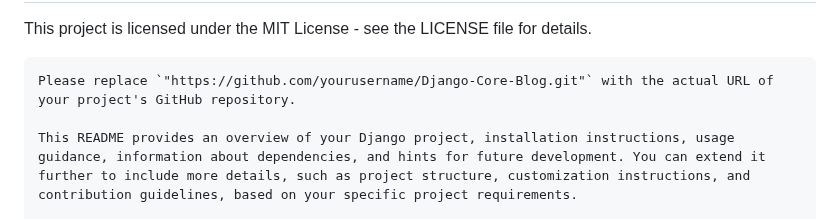
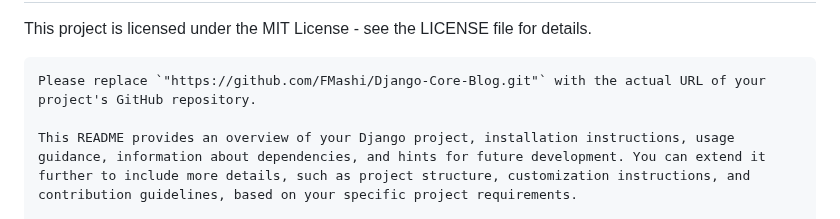
Before and after one commit to FMashi/Django-Core-Blog, a Markdown page: README.md, the part around the change. Drawn GitHub-style.

````diff
--- a/README.md
+++ b/README.md
@@ -89,6 +89,6 @@ This project can be further developed and extended to include additional feature
 This project is licensed under the MIT License - see the LICENSE file for details.
 
    ```vbnet
-   Please replace `"https://github.com/yourusername/Django-Core-Blog.git"` with the actual URL of your project's GitHub repository.
+   Please replace `"https://github.com/FMashi/Django-Core-Blog.git"` with the actual URL of your project's GitHub repository.
 
    This README provides an overview of your Django project, installation instructions, usage guidance, information about dependencies, and hints for future development. You can extend it further to include more details, such as project structure, customization instructions, and contribution guidelines, based on your specific project requirements.
````
